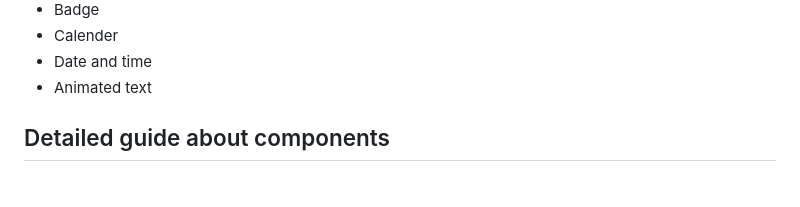
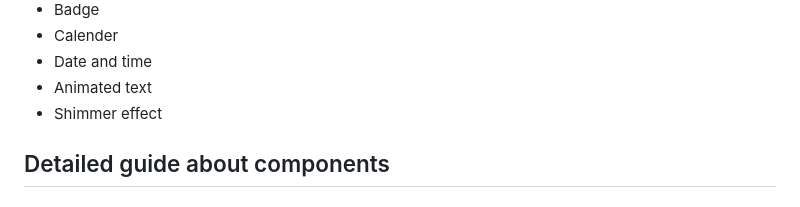
Before and after one commit to manish591/NovaUI, a Markdown page: README.md, the part around the change. Drawn GitHub-style.

```diff
--- a/README.md
+++ b/README.md
@@ -33,6 +33,7 @@ To use NOVA Ui components in your projects, paste this `<link>` element in your
 * Calender
 * Date and time
 * Animated text
+* Shimmer effect
 
 
 ## Detailed guide about components
```
